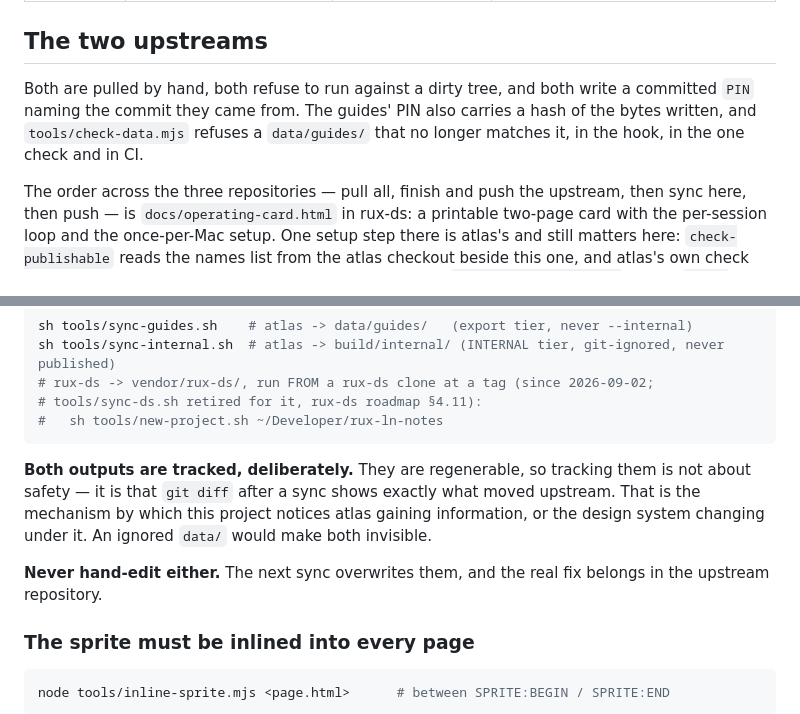
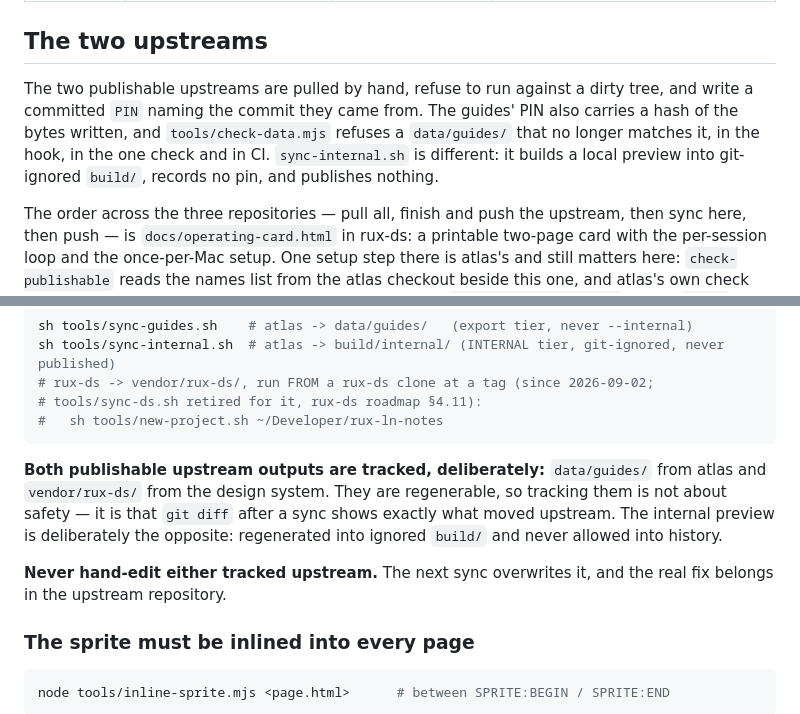
Before and after one commit to rux-sm/rux-ln-notes, a Markdown page: README.md, 2 parts joined by grey strips. Rendered like a GitHub page.

Commit message:
docs(status): Correct internal output claim
Distinguish tracked upstreams from the ignored local preview.

````diff
--- a/README.md
+++ b/README.md
@@ -46,10 +46,12 @@ branch some clones carry are local conveniences, not part of the repository.
 
 ## The two upstreams
 
-Both are pulled by hand, both refuse to run against a dirty tree, and both write
-a committed `PIN` naming the commit they came from. The guides' PIN also carries
-a hash of the bytes written, and `tools/check-data.mjs` refuses a `data/guides/`
-that no longer matches it, in the hook, in the one check and in CI.
+The two publishable upstreams are pulled by hand, refuse to run against a dirty
+tree, and write a committed `PIN` naming the commit they came from. The guides'
+PIN also carries a hash of the bytes written, and `tools/check-data.mjs` refuses
+a `data/guides/` that no longer matches it, in the hook, in the one check and in
+CI. `sync-internal.sh` is different: it builds a local preview into git-ignored
+`build/`, records no pin, and publishes nothing.
 
 The order across the three repositories — pull all, finish and push the
 upstream, then sync here, then push — is `docs/operating-card.html` in rux-ds:
@@ -68,14 +70,14 @@ sh tools/sync-internal.sh  # atlas -> build/internal/ (INTERNAL tier, git-ignore
 #   sh tools/new-project.sh ~/Developer/rux-ln-notes
 ```
 
-**Both outputs are tracked, deliberately.** They are regenerable, so tracking
-them is not about safety — it is that `git diff` after a sync shows exactly what
-moved upstream. That is the mechanism by which this project notices atlas gaining
-information, or the design system changing under it. An ignored `data/` would
-make both invisible.
+**Both publishable upstream outputs are tracked, deliberately:** `data/guides/`
+from atlas and `vendor/rux-ds/` from the design system. They are regenerable, so
+tracking them is not about safety — it is that `git diff` after a sync shows
+exactly what moved upstream. The internal preview is deliberately the opposite:
+regenerated into ignored `build/` and never allowed into history.
 
-**Never hand-edit either.** The next sync overwrites them, and the real fix
-belongs in the upstream repository.
+**Never hand-edit either tracked upstream.** The next sync overwrites it, and the
+real fix belongs in the upstream repository.
 
 ### The sprite must be inlined into every page
 
````
